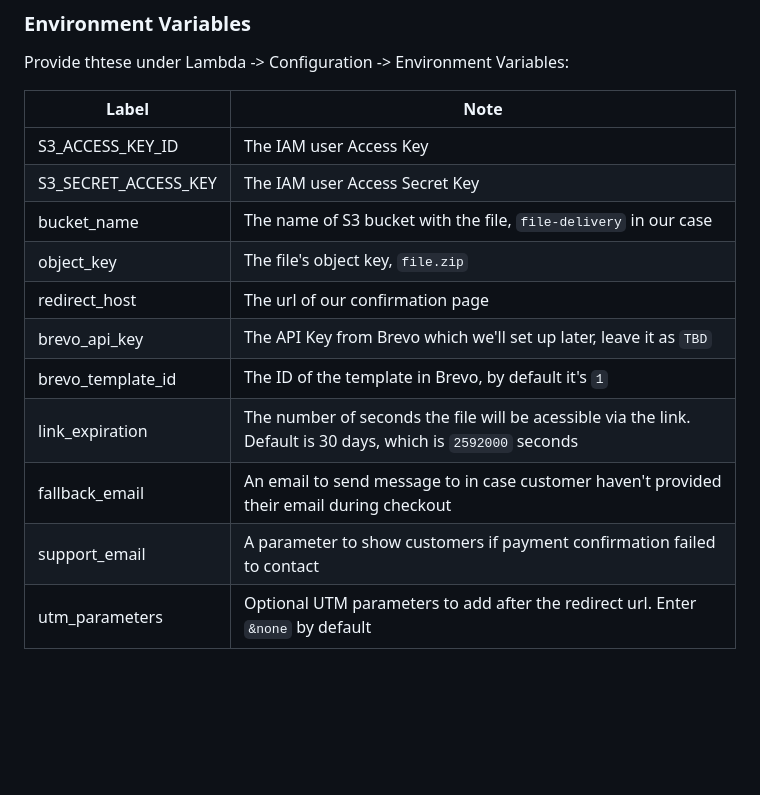
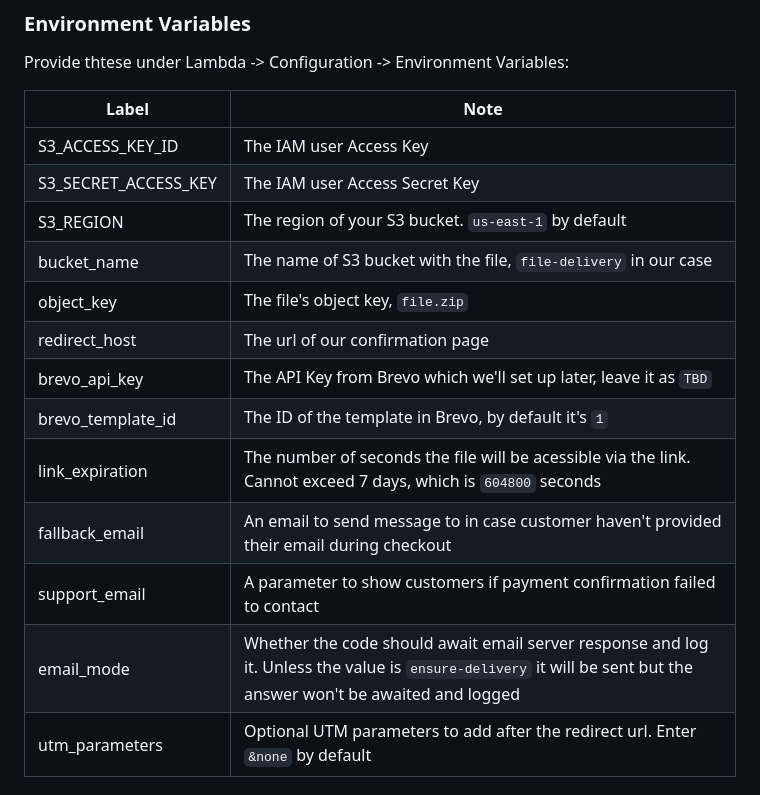
Before and after one commit to MNeverOff/stripe-link-file-delivery, a Markdown page: README.md, the part around the change printed below. GitHub-like rendering; blank space fills up the shorter version.

```diff
--- a/README.md
+++ b/README.md
@@ -32,14 +32,16 @@ Provide thtese under Lambda -> Configuration -> Environment Variables:
 | -------- | --- |
 | S3_ACCESS_KEY_ID | The IAM user Access Key |
 | S3_SECRET_ACCESS_KEY | The IAM user Access Secret Key |
+| S3_REGION | The region of your S3 bucket. `us-east-1` by default |
 | bucket_name | The name of S3 bucket with the file, `file-delivery` in our case |
 | object_key | The file's object key, `file.zip` |
 | redirect_host | The url of our confirmation page |
 | brevo_api_key | The API Key from Brevo which we'll set up later, leave it as `TBD` |
 | brevo_template_id | The ID of the template in Brevo, by default it's `1` |
-| link_expiration | The number of seconds the file will be acessible via the link. Default is 30 days, which is `2592000` seconds |
+| link_expiration | The number of seconds the file will be acessible via the link. Cannot exceed 7 days, which is `604800` seconds |
 | fallback_email | An email to send message to in case customer haven't provided their email during checkout |
 | support_email | A parameter to show customers if payment confirmation failed to contact |
+| email_mode | Whether the code should await email server response and log it. Unless the value is `ensure-delivery` it will be sent but the answer won't be awaited and logged |
 | utm_parameters | Optional UTM parameters to add after the redirect url. Enter `&none` by default |
 
 ### Stage Variables
```
Also changed, not shown: other parts of README.md (+10 -11 lines).
